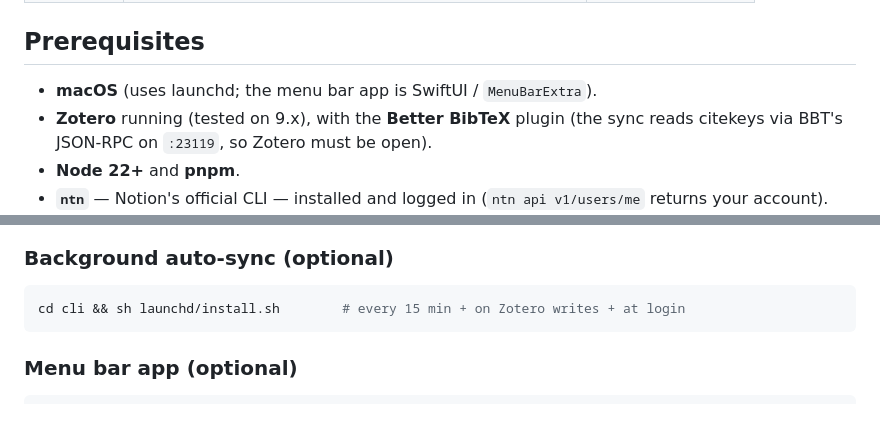
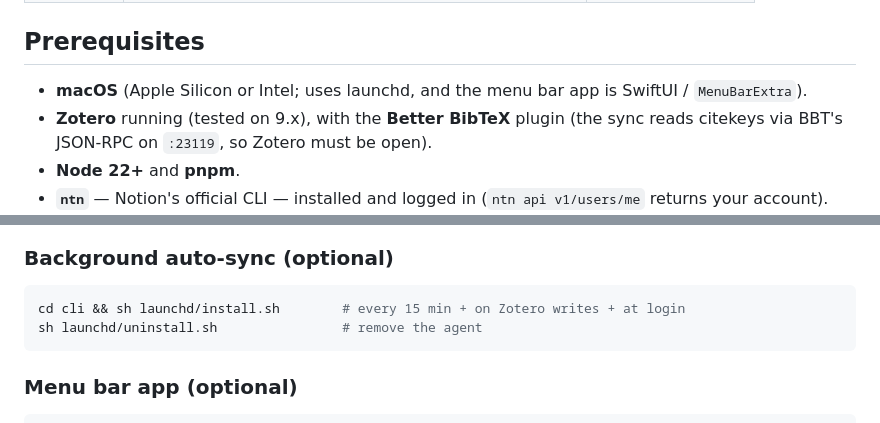
Before and after one commit to BrooksC02/ntncite, a Markdown page: README.md, 2 parts joined by grey strips. Rendered like a GitHub page.

````diff
--- a/README.md
+++ b/README.md
@@ -60,7 +70,7 @@ Two parts:
 
 ## Prerequisites
 
-- **macOS** (uses launchd; the menu bar app is SwiftUI / `MenuBarExtra`).
+- **macOS** (Apple Silicon or Intel; uses launchd, and the menu bar app is SwiftUI / `MenuBarExtra`).
 - **Zotero** running (tested on 9.x), with the **Better BibTeX** plugin (the sync reads citekeys via
   BBT's JSON-RPC on `:23119`, so Zotero must be open).
 - **Node 22+** and **pnpm**.
@@ -97,6 +107,7 @@ database with these properties (names must match exactly):
 
 ```bash
 cd cli && sh launchd/install.sh        # every 15 min + on Zotero writes + at login
+sh launchd/uninstall.sh                # remove the agent
 ```
 
 ### Menu bar app (optional)
````
Also changed, not shown: other parts of README.md (+29 -2 lines), README.zh-CN.md (+30 -2 lines).
